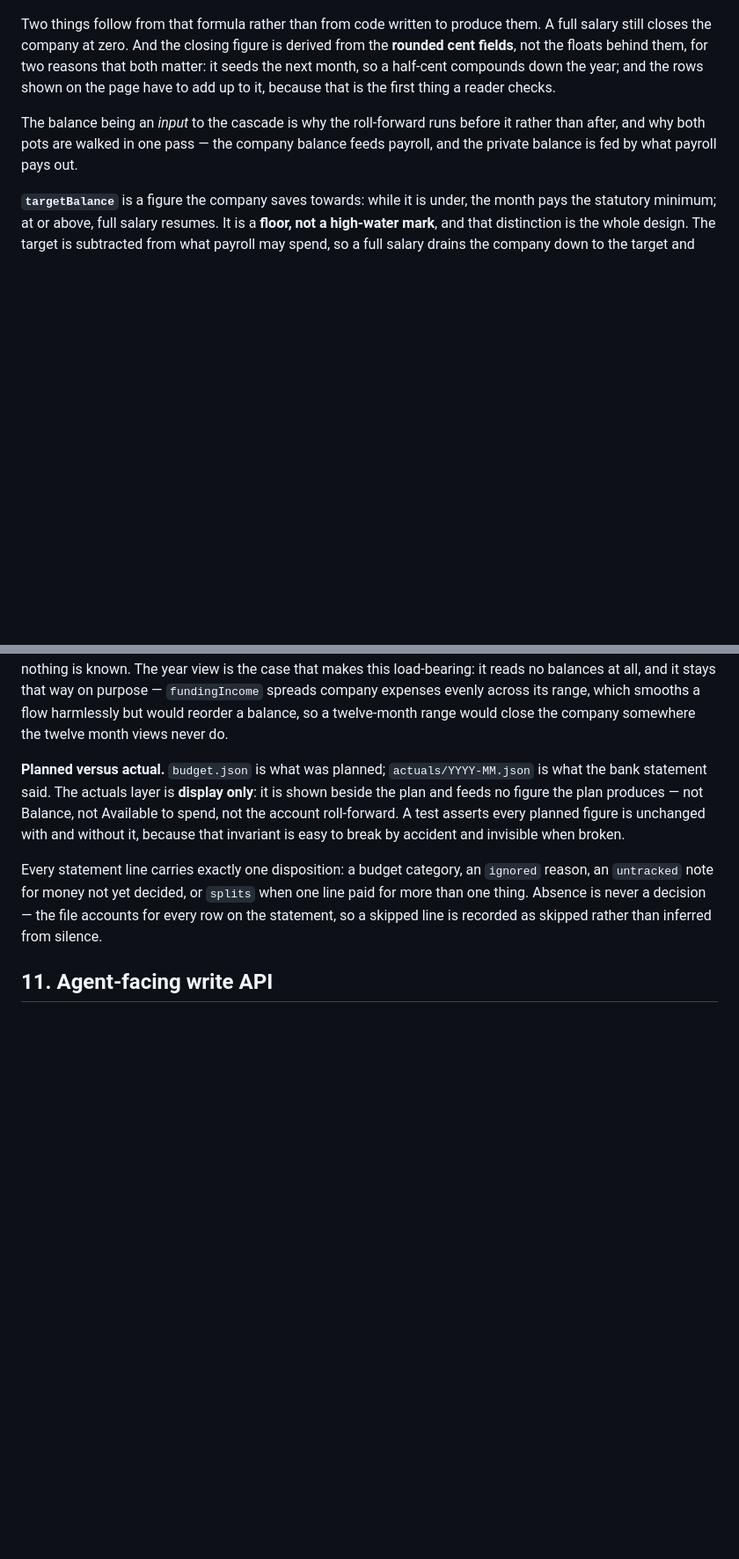
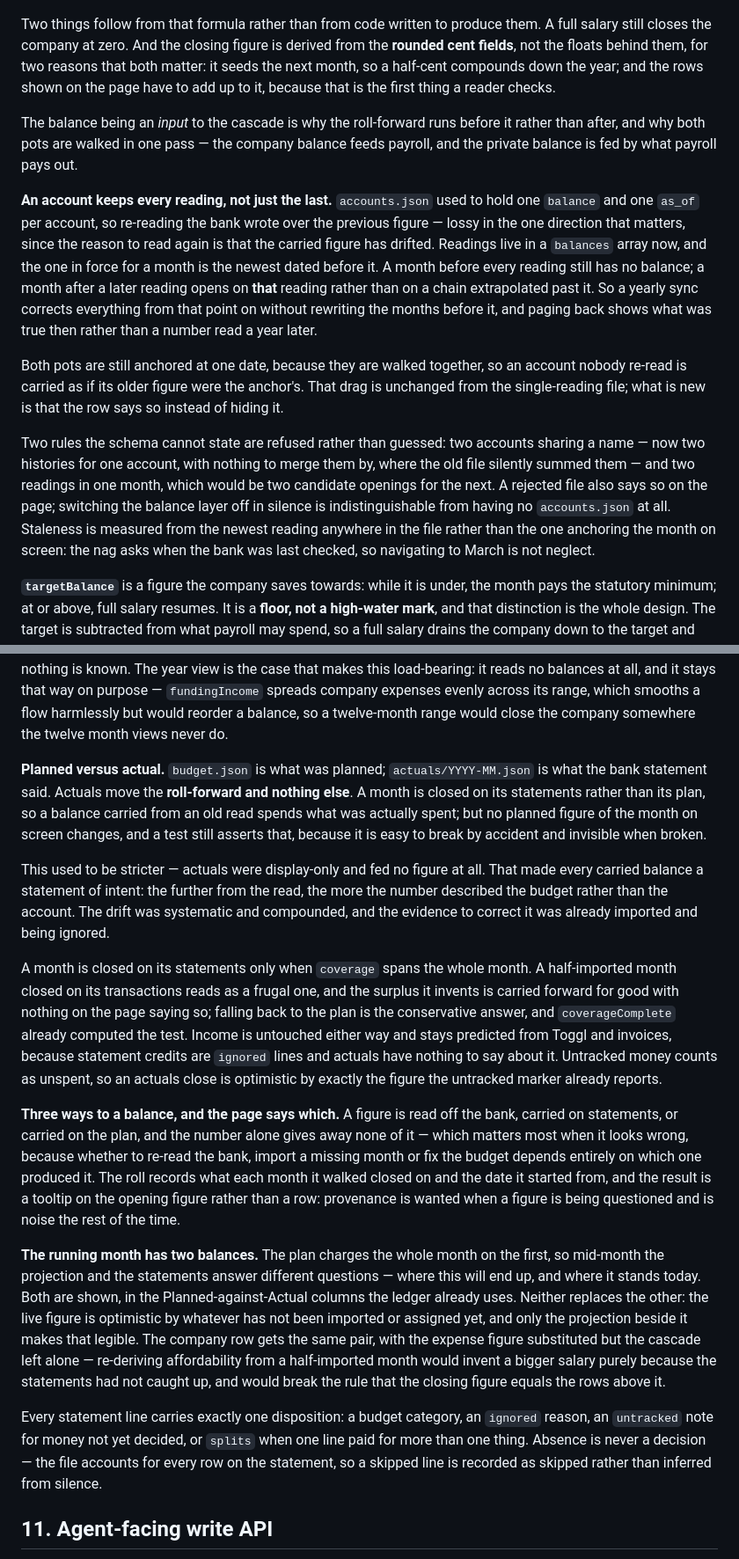
Before and after one commit to titaniumcoder/pocket-cfo, a Markdown page: ARCHITECTURE.md, 2 parts joined by grey strips. Shown at 88% size. Rendered like a GitHub page; blank space fills up the shorter version.

Commit message:
docs: readings are a series, and actuals now reach the roll-forward
Section 10 described a file with one balance per account and an actuals
layer that fed no figure at all. Both statements were load-bearing —
they explained why a balance could not be corrected without losing the
old one, and why a carried figure was allowed to be a projection — so
leaving them would have made the code read as a violation of its own
documented design rather than a change to it.

The display-only paragraph is rewritten rather than deleted, because
half of it still holds and the half that does not is worth saying was
deliberate.

Co-Authored-By: Claude Opus 5 <noreply@anthropic.com>

```diff
--- a/ARCHITECTURE.md
+++ b/ARCHITECTURE.md
@@ -754,6 +754,28 @@ The balance being an *input* to the cascade is why the roll-forward runs before
 than after, and why both pots are walked in one pass — the company balance feeds payroll,
 and the private balance is fed by what payroll pays out.
 
+**An account keeps every reading, not just the last.** `accounts.json` used to hold one
+`balance` and one `as_of` per account, so re-reading the bank wrote over the previous
+figure — lossy in the one direction that matters, since the reason to read again is that
+the carried figure has drifted. Readings live in a `balances` array now, and the one in
+force for a month is the newest dated before it. A month before every reading still has no
+balance; a month after a later reading opens on **that** reading rather than on a chain
+extrapolated past it. So a yearly sync corrects everything from that point on without
+rewriting the months before it, and paging back shows what was true then rather than a
+number read a year later.
+
+Both pots are still anchored at one date, because they are walked together, so an account
+nobody re-read is carried as if its older figure were the anchor's. That drag is unchanged
+from the single-reading file; what is new is that the row says so instead of hiding it.
+
+Two rules the schema cannot state are refused rather than guessed: two accounts sharing a
+name — now two histories for one account, with nothing to merge them by, where the old file
+silently summed them — and two readings in one month, which would be two candidate openings
+for the next. A rejected file also says so on the page; switching the balance layer off in
+silence is indistinguishable from having no `accounts.json` at all. Staleness is measured
+from the newest reading anywhere in the file rather than the one anchoring the month on
+screen: the nag asks when the bank was last checked, so navigating to March is not neglect.
+
 **`targetBalance`** is a figure the company saves towards: while it is under, the month pays
 the statutory minimum; at or above, full salary resumes. It is a **floor, not a high-water
 mark**, and that distinction is the whole design. The target is subtracted from what payroll
@@ -776,10 +798,43 @@ harmlessly but would reorder a balance, so a twelve-month range would close the
 somewhere the twelve month views never do.
 
 **Planned versus actual.** `budget.json` is what was planned; `actuals/YYYY-MM.json` is
-what the bank statement said. The actuals layer is **display only**: it is shown beside the
-plan and feeds no figure the plan produces — not Balance, not Available to spend, not the
-account roll-forward. A test asserts every planned figure is unchanged with and without it,
-because that invariant is easy to break by accident and invisible when broken.
+what the bank statement said. Actuals move the **roll-forward and nothing else**. A month
+is closed on its statements rather than its plan, so a balance carried from an old read
+spends what was actually spent; but no planned figure of the month on screen changes, and
+a test still asserts that, because it is easy to break by accident and invisible when
+broken.
+
+This used to be stricter — actuals were display-only and fed no figure at all. That made
+every carried balance a statement of intent: the further from the read, the more the
+number described the budget rather than the account. The drift was systematic and
+compounded, and the evidence to correct it was already imported and being ignored.
+
+A month is closed on its statements only when `coverage` spans the whole month. A
+half-imported month closed on its transactions reads as a frugal one, and the surplus it
+invents is carried forward for good with nothing on the page saying so; falling back to the
+plan is the conservative answer, and `coverageComplete` already computed the test. Income
+is untouched either way and stays predicted from Toggl and invoices, because statement
+credits are `ignored` lines and actuals have nothing to say about it. Untracked money
+counts as unspent, so an actuals close is optimistic by exactly the figure the untracked
+marker already reports.
+
+**Three ways to a balance, and the page says which.** A figure is read off the bank,
+carried on statements, or carried on the plan, and the number alone gives away none of it —
+which matters most when it looks wrong, because whether to re-read the bank, import a
+missing month or fix the budget depends entirely on which one produced it. The roll records
+what each month it walked closed on and the date it started from, and the result is a
+tooltip on the opening figure rather than a row: provenance is wanted when a figure is
+being questioned and is noise the rest of the time.
+
+**The running month has two balances.** The plan charges the whole month on the first, so
+mid-month the projection and the statements answer different questions — where this will
+end up, and where it stands today. Both are shown, in the Planned-against-Actual columns
+the ledger already uses. Neither replaces the other: the live figure is optimistic by
+whatever has not been imported or assigned yet, and only the projection beside it makes
+that legible. The company row gets the same pair, with the expense figure substituted but
+the cascade left alone — re-deriving affordability from a half-imported month would invent
+a bigger salary purely because the statements had not caught up, and would break the rule
+that the closing figure equals the rows above it.
 
 Every statement line carries exactly one disposition: a budget category, an `ignored`
 reason, an `untracked` note for money not yet decided, or `splits` when one line paid for
```
